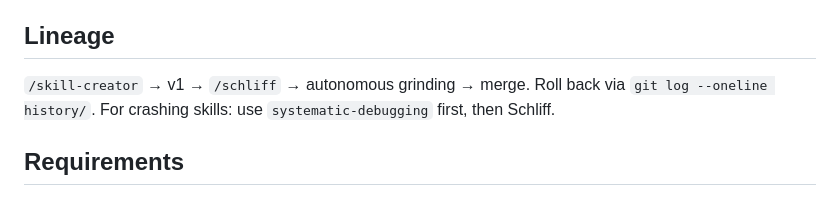
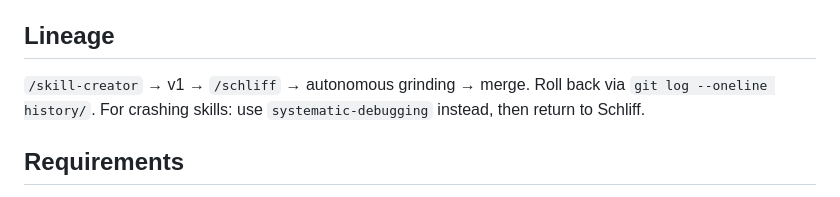
Before and after one commit to Zandereins/schliff, a Markdown page: skills/schliff/SKILL.md, the part around the change. Rendered like a GitHub page.

Commit message:
fix: restore composability handoff pattern — score 98.6 → 99.0
"first" → "instead" in lineage section matches _RE_WHEN_NOT handoff
pattern, restoring composability from 96 to 100.

Final self-score: 99.0/100 [S]
  structure=100, triggers=100, quality=99, edges=100,
  efficiency=92, composability=100, clarity=100

Co-Authored-By: Claude Opus 4.6 (1M context) <noreply@anthropic.com>

```diff
--- a/skills/schliff/SKILL.md
+++ b/skills/schliff/SKILL.md
@@ -209,7 +209,7 @@ Parse `history/results.jsonl` between sessions. Compare keep rates to prioritize
 
 ## Lineage
 
-`/skill-creator` → v1 → `/schliff` → autonomous grinding → merge. Roll back via `git log --oneline history/`. For crashing skills: use `systematic-debugging` first, then Schliff.
+`/skill-creator` → v1 → `/schliff` → autonomous grinding → merge. Roll back via `git log --oneline history/`. For crashing skills: use `systematic-debugging` instead, then return to Schliff.
 
 ## Requirements
 
```
